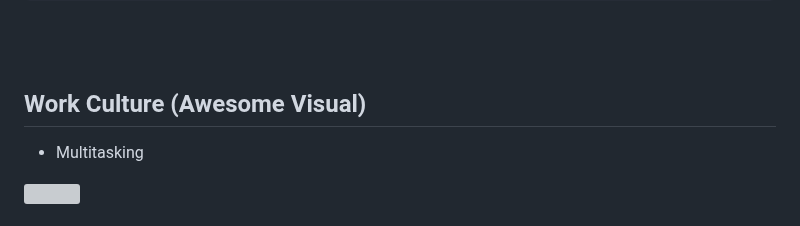
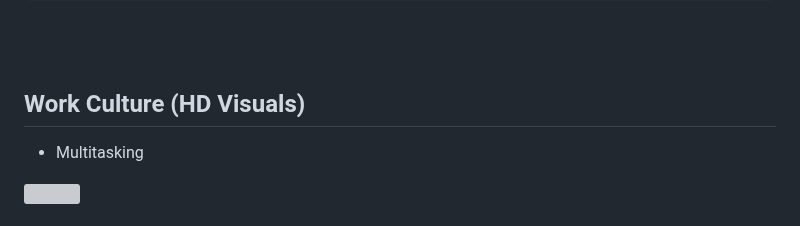
Before and after one commit to Anmol-Baranwal/Cool-GIFs-For-GitHub, a Markdown page: README.md, the part around one of its changes. GitHub-like rendering; grey boxes are pictures that could not be loaded.

```diff
--- a/README.md
+++ b/README.md
@@ -117,7 +117,7 @@
 <!--- -- Work Culture -------------------------------------------------------------------------------------------------------------------------------------- -->
 <!--- ------------------------------------------------------------------------------------------------------------------------------------------------------ -->
 
-## Work Culture (Awesome Visual)
+## Work Culture (HD Visuals)
 
 - Multitasking
 <img src="https://user-images.githubusercontent.com/74038190/213910842-5a320d6b-e48f-4d41-a901-0e6a357e8dae.gif" width="200">
```
Also changed, not shown: other parts of README.md (+12 -0 lines).
